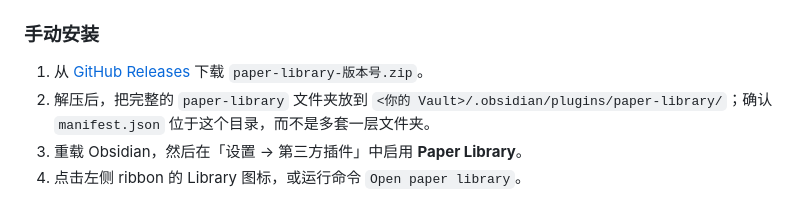
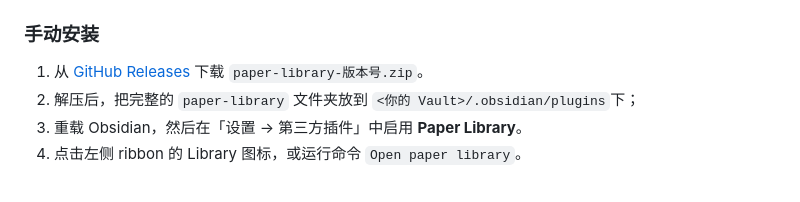
Before and after one commit to Lyle-xub/obsidian-paper-library, a Markdown page: README.md, the part around the change. Drawn GitHub-style.

Commit message:
Fix installation path in README.md
Correct the installation path for the paper-library plugin.

```diff
--- a/README.md
+++ b/README.md
@@ -136,7 +136,7 @@ Paper Composer 是 Paper Library 内置的智能写作与研究侧栏。它与
 ### 手动安装
 
 1. 从 [GitHub Releases](https://github.com/Lyle-xub/obsidian-paper-library/releases/latest) 下载 `paper-library-版本号.zip`。
-2. 解压后，把完整的 `paper-library` 文件夹放到 `<你的 Vault>/.obsidian/plugins/paper-library/`；确认 `manifest.json` 位于这个目录，而不是多套一层文件夹。
+2. 解压后，把完整的 `paper-library` 文件夹放到 `<你的 Vault>/.obsidian/plugins`下；
 3. 重载 Obsidian，然后在「设置 → 第三方插件」中启用 **Paper Library**。
 4. 点击左侧 ribbon 的 Library 图标，或运行命令 `Open paper library`。
 
```
